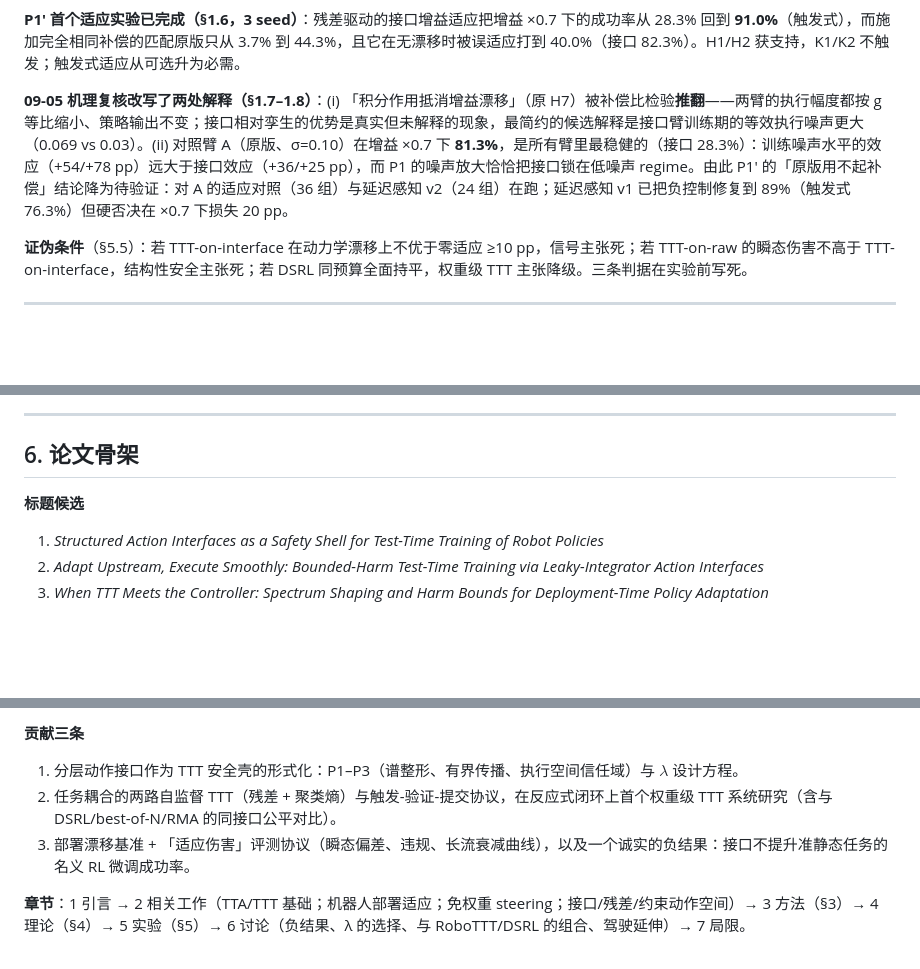
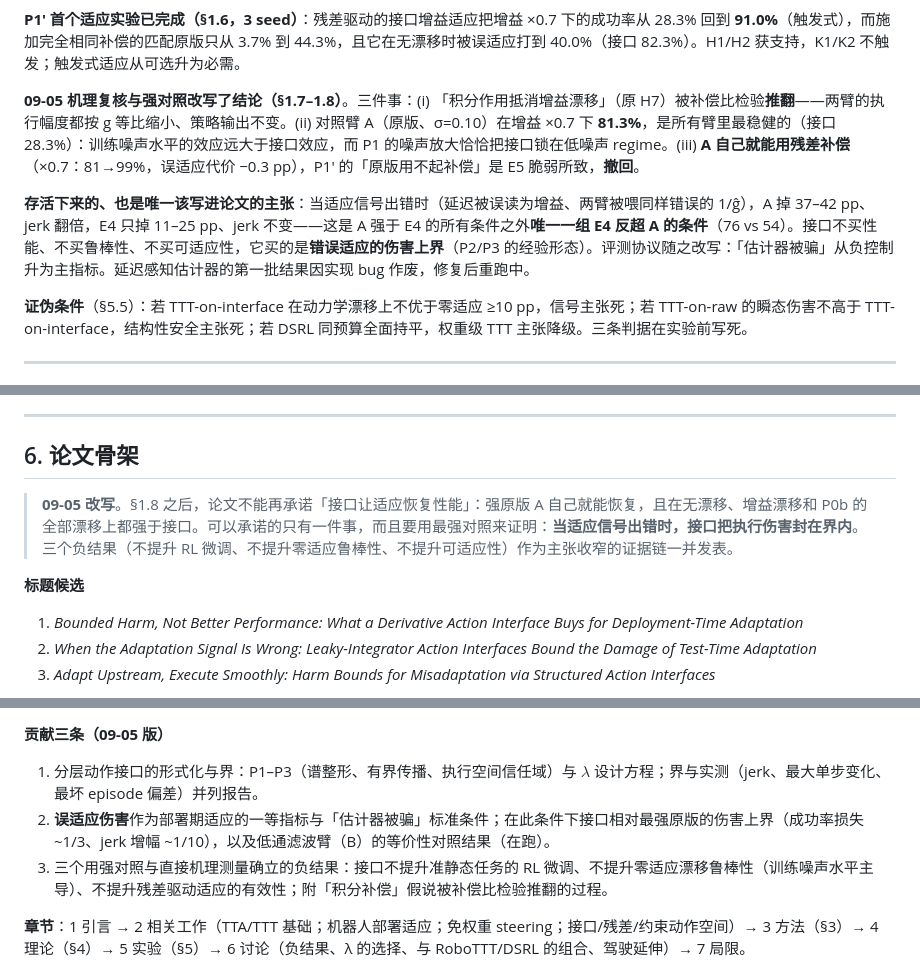
Before and after one commit to asimfish/awesome_robo_ttt, a Markdown page: proposal/CADI_TTT_PROPOSAL_v2.md, 3 parts joined by grey strips. Rendered like a GitHub page; blank space fills up the shorter version.

```diff
--- a/proposal/CADI_TTT_PROPOSAL_v2.md
+++ b/proposal/CADI_TTT_PROPOSAL_v2.md
@@ -24,7 +24,9 @@ date: 2026-09-02
 
 **P1' 首个适应实验已完成（§1.6，3 seed）**：残差驱动的接口增益适应把增益 ×0.7 下的成功率从 28.3% 回到 **91.0%**（触发式），而施加完全相同补偿的匹配原版只从 3.7% 到 44.3%，且它在无漂移时被误适应打到 40.0%（接口 82.3%）。H1/H2 获支持，K1/K2 不触发；触发式适应从可选升为必需。
 
-**09-05 机理复核改写了两处解释（§1.7–1.8）**：(i) 「积分作用抵消增益漂移」（原 H7）被补偿比检验**推翻**——两臂的执行幅度都按 g 等比缩小、策略输出不变；接口相对孪生的优势是真实但未解释的现象，最简约的候选解释是接口臂训练期的等效执行噪声更大（0.069 vs 0.03）。(ii) 对照臂 A（原版、σ=0.10）在增益 ×0.7 下 **81.3%**，是所有臂里最稳健的（接口 28.3%）：训练噪声水平的效应（+54/+78 pp）远大于接口效应（+36/+25 pp），而 P1 的噪声放大恰恰把接口锁在低噪声 regime。由此 P1' 的「原版用不起补偿」结论降为待验证：对 A 的适应对照（36 组）与延迟感知 v2（24 组）在跑；延迟感知 v1 已把负控制修复到 89%（触发式 76.3%）但硬否决在 ×0.7 下损失 20 pp。
+**09-05 机理复核与强对照改写了结论（§1.7–1.8）**。三件事：(i) 「积分作用抵消增益漂移」（原 H7）被补偿比检验**推翻**——两臂的执行幅度都按 g 等比缩小、策略输出不变。(ii) 对照臂 A（原版、σ=0.10）在增益 ×0.7 下 **81.3%**，是所有臂里最稳健的（接口 28.3%）：训练噪声水平的效应远大于接口效应，而 P1 的噪声放大恰恰把接口锁在低噪声 regime。(iii) **A 自己就能用残差补偿**（×0.7：81→99%，误适应代价 −0.3 pp），P1' 的「原版用不起补偿」是 E5 脆弱所致，**撤回**。
+
+**存活下来的、也是唯一该写进论文的主张**：当适应信号出错时（延迟被误读为增益、两臂被喂同样错误的 1/ĝ），A 掉 37–42 pp、jerk 翻倍，E4 只掉 11–25 pp、jerk 不变——这是 A 强于 E4 的所有条件之外**唯一一组 E4 反超 A 的条件**（76 vs 54）。接口不买性能、不买鲁棒性、不买可适应性，它买的是**错误适应的伤害上界**（P2/P3 的经验形态）。评测协议随之改写：「估计器被骗」从负控制升为主指标。延迟感知估计器的第一批结果因实现 bug 作废，修复后重跑中。
 
 **证伪条件**（§5.5）：若 TTT-on-interface 在动力学漂移上不优于零适应 ≥10 pp，信号主张死；若 TTT-on-raw 的瞬态伤害不高于 TTT-on-interface，结构性安全主张死；若 DSRL 同预算全面持平，权重级 TTT 主张降级。三条判据在实验前写死。
 
@@ -402,8 +418,10 @@ K0 在 P0 结束时判定；K1/K2 在 P2 结束时判定；K3 在 P3 结束时
 
 ## 6. 论文骨架
 
+> **09-05 改写**。§1.8 之后，论文不能再承诺「接口让适应恢复性能」：强原版 A 自己就能恢复，且在无漂移、增益漂移和 P0b 的全部漂移上都强于接口。可以承诺的只有一件事，而且要用最强对照来证明：**当适应信号出错时，接口把执行伤害封在界内**。三个负结果（不提升 RL 微调、不提升零适应鲁棒性、不提升可适应性）作为主张收窄的证据链一并发表。
+
 **标题候选**
-1. *Structured Action Interfaces as a Safety Shell for Test-Time Training of Robot Policies*
-2. *Adapt Upstream, Execute Smoothly: Bounded-Harm Test-Time Training via Leaky-Integrator Action Interfaces*
-3. *When TTT Meets the Controller: Spectrum Shaping and Harm Bounds for Deployment-Time Policy Adaptation*
+1. *Bounded Harm, Not Better Performance: What a Derivative Action Interface Buys for Deployment-Time Adaptation*
+2. *When the Adaptation Signal Is Wrong: Leaky-Integrator Action Interfaces Bound the Damage of Test-Time Adaptation*
+3. *Adapt Upstream, Execute Smoothly: Harm Bounds for Misadaptation via Structured Action Interfaces*
 
@@ -412,8 +430,8 @@ K0 在 P0 结束时判定；K1/K2 在 P2 结束时判定；K3 在 P3 结束时
 
-**贡献三条**
-1. 分层动作接口作为 TTT 安全壳的形式化：P1–P3（谱整形、有界传播、执行空间信任域）与 $\lambda$ 设计方程。
-2. 任务耦合的两路自监督 TTT（残差 + 聚类熵）与触发-验证-提交协议，在反应式闭环上首个权重级 TTT 系统研究（含与 DSRL/best-of-N/RMA 的同接口公平对比）。
-3. 部署漂移基准 + 「适应伤害」评测协议（瞬态偏差、违规、长流衰减曲线），以及一个诚实的负结果：接口不提升准静态任务的名义 RL 微调成功率。
+**贡献三条（09-05 版）**
+1. 分层动作接口的形式化与界：P1–P3（谱整形、有界传播、执行空间信任域）与 $\lambda$ 设计方程；界与实测（jerk、最大单步变化、最坏 episode 偏差）并列报告。
+2. **误适应伤害**作为部署期适应的一等指标与「估计器被骗」标准条件；在此条件下接口相对最强原版的伤害上界（成功率损失 ~1/3、jerk 增幅 ~1/10），以及低通滤波臂（B）的等价性对照结果（在跑）。
+3. 三个用强对照与直接机理测量确立的负结果：接口不提升准静态任务的 RL 微调、不提升零适应漂移鲁棒性（训练噪声水平主导）、不提升残差驱动适应的有效性；附「积分补偿」假说被补偿比检验推翻的过程。
 
 **章节**：1 引言 → 2 相关工作（TTA/TTT 基础；机器人部署适应；免权重 steering；接口/残差/约束动作空间）→ 3 方法（§3）→ 4 理论（§4）→ 5 实验（§5）→ 6 讨论（负结果、λ 的选择、与 RoboTTT/DSRL 的组合、驾驶延伸）→ 7 局限。
 
```
Also changed, not shown: other parts of proposal/CADI_TTT_PROPOSAL_v2.md (+31 -15 lines), proposal/p1_all_results.md (added, +38 -0 lines), proposal/figures/P1_all.png (added), 3 other files.
